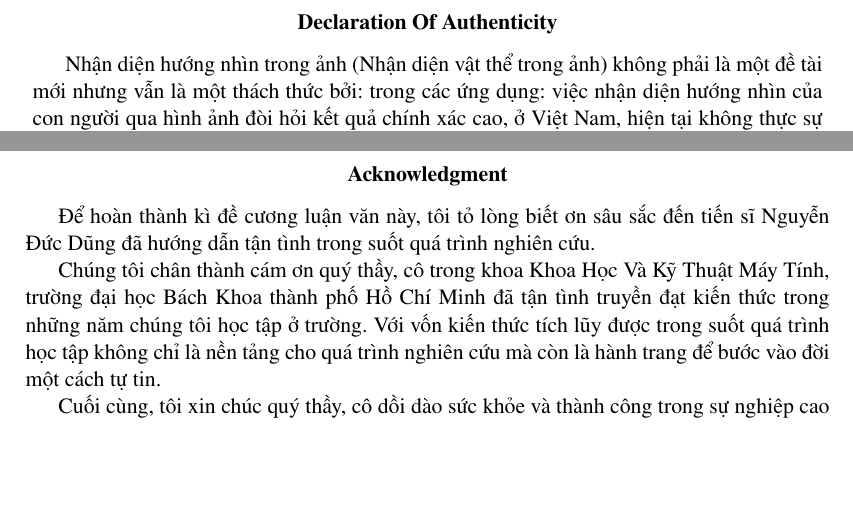
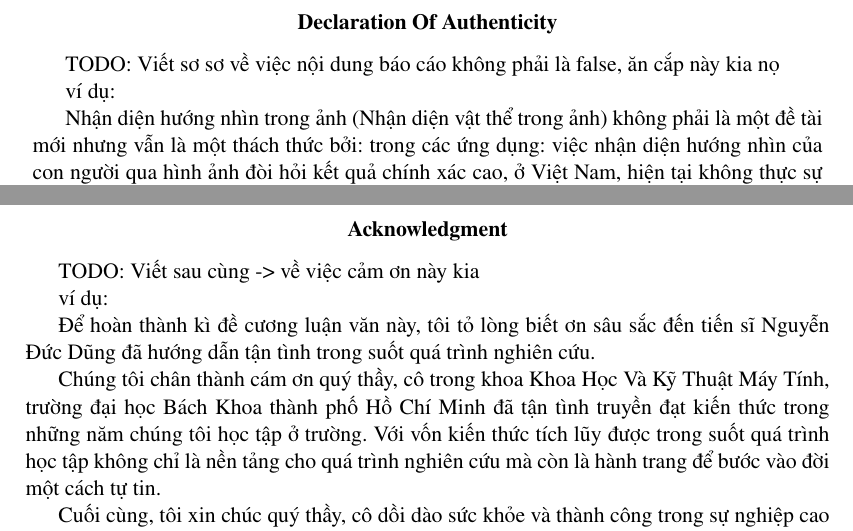
Before and after one commit to KhanhNhanBKU/Graduation-Thesis-Proposal, a LaTeX thesis (thesis.tex): two parts of pages 3 and 4 of 49, joined at a grey line, cut so that both start at the same text, the shorter picture padded with empty space. Compiled offline with pdfLaTeX.

Commit message:
Add TODO and example stating

```diff
--- a/thesis.tex
+++ b/thesis.tex
@@ -63,6 +63,10 @@ Student: Võ Tuấn Khanh (1810220)\\Nguyễn Trí Nhân (1810390)}
 
 
 \begin{declaration}
+	TODO: Viết sơ sơ về việc nội dung báo cáo không phải là false, ăn cắp này kia nọ
+
+	ví dụ:
+
 	Nhận diện hướng nhìn trong ảnh (Nhận diện vật thể trong ảnh) không phải là một đề tài mới nhưng vẫn là một thách thức bởi: trong các ứng dụng: việc nhận diện hướng nhìn của con người qua hình ảnh đòi hỏi kết quả chính xác cao, ở Việt Nam, hiện tại không  thực sự có nhiều nghiên cứu chuyên sâu về đề tài. Trong quá trình nghiên cứu đề tài có rất nhiều kiến thức không nằm trong chương trình giảng dạy ở bậc Đại học tuy vậy chúng tôi xin cam đoan đây là công trình nghiên cứu của riêng tôi dưới sự hướng dẫn của tiến sĩ Nguyễn Đức Dũng. Nội dung nghiên cứu và các kết quả đều là trung thực và chưa từng được công bố trước đây. Các số liệu được sử dụng cho quá trình phân tích, nhận xét được chính tôi thu thập từ nhiều nguồn khác nhau và sẽ được ghi rõ trong phần tài liệu tham khảo.
 
  	Ngoài ra, tôi cũng có sử dụng một số nhận xét, đánh giá và số liệu của các tác giả khác, cơ quan tổ chức khác. Tất cả đều có trích dẫn và chú thích nguồn gốc.
@@ -72,6 +76,9 @@ Student: Võ Tuấn Khanh (1810220)\\Nguyễn Trí Nhân (1810390)}
 \end{declaration}
 
 \begin{acknowledgments}
+	TODO: Viết sau cùng -> về việc cảm ơn này kia
+
+	ví dụ:
 
 	Để hoàn thành kì đề cương luận văn này, tôi tỏ lòng biết ơn sâu sắc đến tiến sĩ Nguyễn Đức Dũng đã hướng dẫn tận tình trong suốt quá trình nghiên cứu.
 
```
Also changed, not shown: thesis.tex (6 more changed lines), 1 other file.
